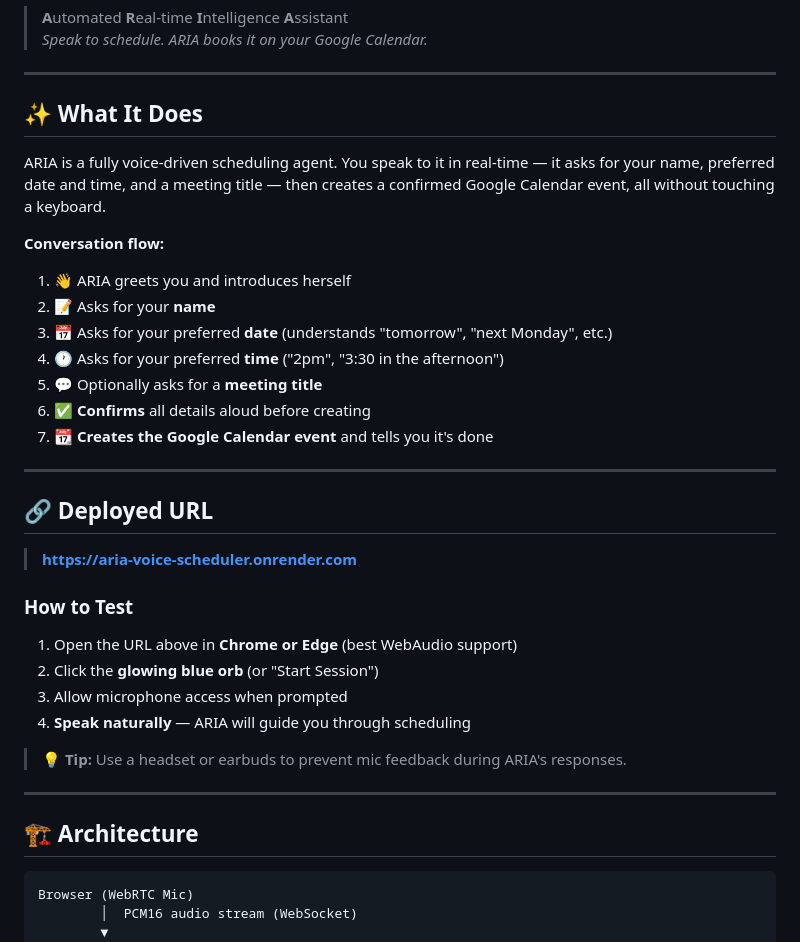
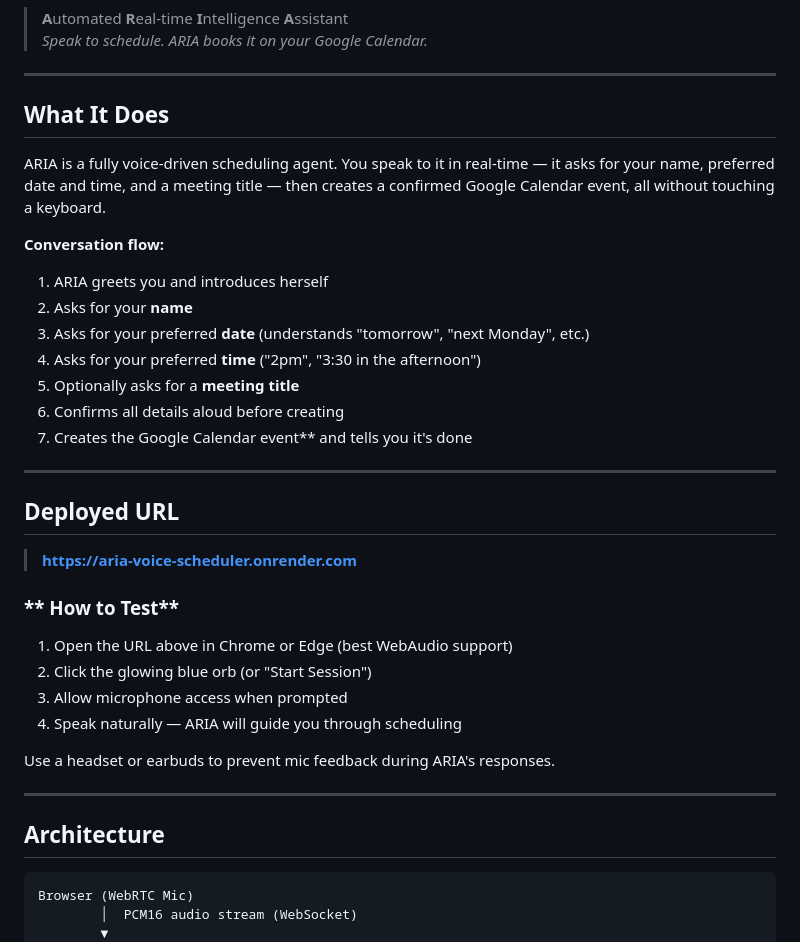
Before and after one commit to Tejaswini-np/aria-voice-scheduler, a Markdown page: README.md, the part around one of its changes. Rendered like a GitHub page.

Commit message:
Refactor README.md for improved readability
Updated formatting and structure in README.md for clarity and consistency.

````diff
--- a/README.md
+++ b/README.md
@@ -5,37 +5,37 @@
 
 ---
 
-## ✨ What It Does
+## **What It Does**
 
 ARIA is a fully voice-driven scheduling agent. You speak to it in real-time — it asks for your name, preferred date and time, and a meeting title — then creates a confirmed Google Calendar event, all without touching a keyboard.
 
 **Conversation flow:**
-1. 👋 ARIA greets you and introduces herself
-2. 📝 Asks for your **name**
-3. 📅 Asks for your preferred **date** (understands "tomorrow", "next Monday", etc.)
-4. 🕐 Asks for your preferred **time** ("2pm", "3:30 in the afternoon")
-5. 💬 Optionally asks for a **meeting title**
-6. ✅ **Confirms** all details aloud before creating
-7. 📆 **Creates the Google Calendar event** and tells you it's done
+1. ARIA greets you and introduces herself
+2. Asks for your **name**
+3. Asks for your preferred **date** (understands "tomorrow", "next Monday", etc.)
+4. Asks for your preferred **time** ("2pm", "3:30 in the afternoon")
+5. Optionally asks for a **meeting title**
+6. Confirms all details aloud before creating
+7. Creates the Google Calendar event** and tells you it's done
 
 ---
 
-## 🔗 Deployed URL
+## **Deployed URL**
 
 > **https://aria-voice-scheduler.onrender.com**
 
-### How to Test
+### ** How to Test**
 
-1. Open the URL above in **Chrome or Edge** (best WebAudio support)
-2. Click the **glowing blue orb** (or "Start Session")
+1. Open the URL above in Chrome or Edge (best WebAudio support)
+2. Click the glowing blue orb (or "Start Session")
 3. Allow microphone access when prompted
-4. **Speak naturally** — ARIA will guide you through scheduling
+4. Speak naturally — ARIA will guide you through scheduling
 
-> 💡 **Tip:** Use a headset or earbuds to prevent mic feedback during ARIA's responses.
+Use a headset or earbuds to prevent mic feedback during ARIA's responses.
 
 ---
 
-## 🏗️ Architecture
+## **Architecture**
 
 ```
 Browser (WebRTC Mic)
````
Also changed, not shown: other parts of README.md (+21 -25 lines).
